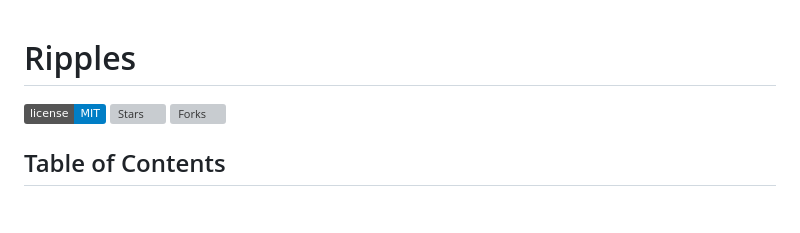
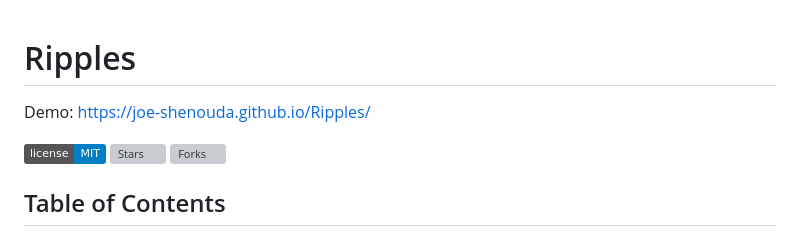
Before and after one commit to joe-shenouda/Ripples, a Markdown page: README.md, the part around the change. Rendered like a GitHub page; badges without logos; blank space fills up the shorter version; grey boxes are pictures that could not be loaded.

```diff
--- a/README.md
+++ b/README.md
@@ -1,5 +1,7 @@
 
 # Ripples
+
+Demo: https://joe-shenouda.github.io/Ripples/
 
 [![License](https://img.shields.io/badge/license-MIT-blue.svg)](LICENSE)
 [![Stars](https://img.shields.io/github/stars/joe-shenouda/Ripples.svg)](https://github.com/joe-shenouda/Ripples/stargazers)
```
